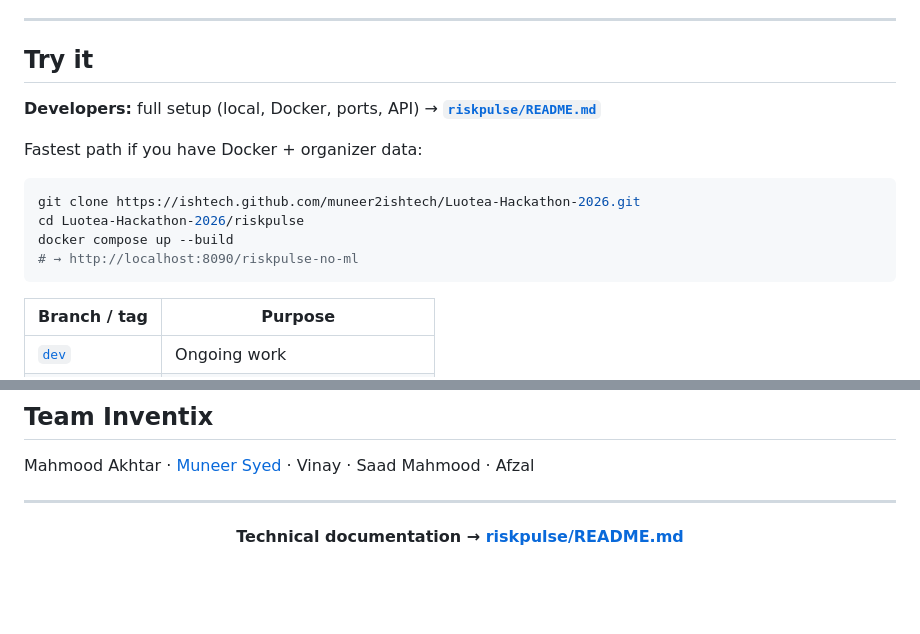
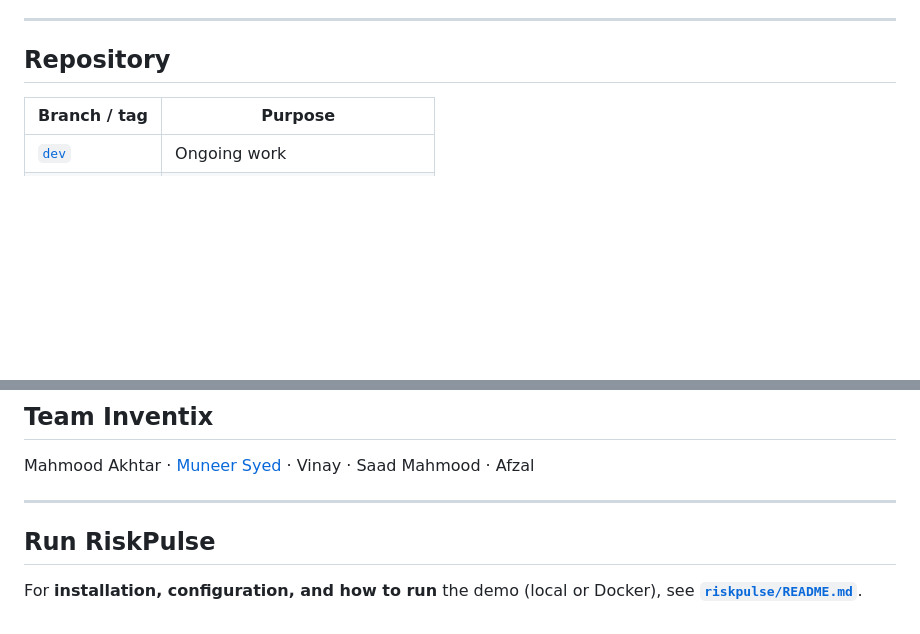
Before and after one commit to muneer2ishtech/Luotea-Hackathon-2026, a Markdown page: README.md, 2 parts joined by grey strips. Drawn GitHub-style; blank space fills up the shorter version.

Commit message:
Replace Try it block with Run RiskPulse pointer at end of README.
Remove duplicate footer link; keep Repository table and single link to
riskpulse/README.md for installation and how to run.

````diff
--- a/README.md
+++ b/README.md
@@ -77,18 +77,7 @@ Add captures to [`docs/screenshots/`](docs/screenshots/) and they will render he
 
 ---
 
-## Try it
-
-**Developers:** full setup (local, Docker, ports, API) → **[`riskpulse/README.md`](riskpulse/README.md)**
-
-Fastest path if you have Docker + organizer data:
-
-```bash
-git clone https://ishtech.github.com/muneer2ishtech/Luotea-Hackathon-2026.git
-cd Luotea-Hackathon-2026/riskpulse
-docker compose up --build
-# → http://localhost:8090/riskpulse-no-ml
-```
+## Repository
 
 | Branch / tag | Purpose |
 |--------------|---------|
@@ -104,6 +93,6 @@ Mahmood Akhtar · [Muneer Syed](https://github.com/muneer2ishtech) · Vinay · S
 
 ---
 
-<p align="center">
-  <strong>Technical documentation → <a href="riskpulse/README.md">riskpulse/README.md</a></strong>
-</p>
+## Run RiskPulse
+
+For **installation, configuration, and how to run** the demo (local or Docker), see **[`riskpulse/README.md`](riskpulse/README.md)**.
````
